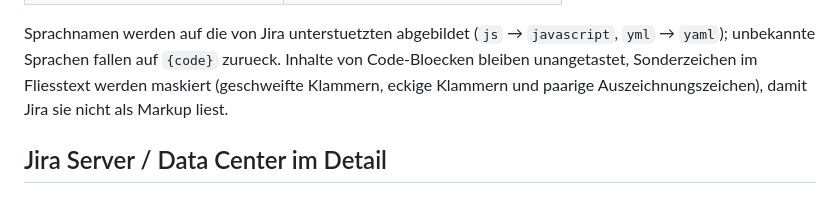
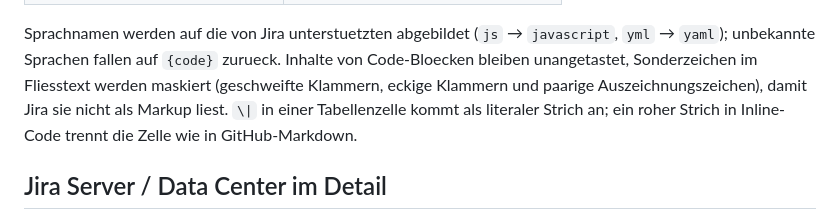
Before and after one commit to pascallink/webkit-ext, a Markdown page: jira-markdown-converter/README.md, the part around the change. Drawn GitHub-style.

Commit message:
docs(jira): strich in tabellenzellen dokumentieren
CHANGELOG.md: Neuer Eintrag unter [Unreleased] / Behoben fuer die
Maskierung von senkrechten Strichen in Tabellenzellen (Issue #94).

README.md: Satz ergaenzt, dass \| in einer Zelle als literaler
Strich ankommt und rohe Striche in Inline-Code wie in GFM trennen.

Co-Authored-By: Claude Haiku 4.5 <noreply@anthropic.com>

```diff
--- a/jira-markdown-converter/README.md
+++ b/jira-markdown-converter/README.md
@@ -360,7 +360,9 @@ Sprachnamen werden auf die von Jira unterstuetzten abgebildet (`js` →
 `javascript`, `yml` → `yaml`); unbekannte Sprachen fallen auf `{code}` zurueck.
 Inhalte von Code-Bloecken bleiben unangetastet, Sonderzeichen im Fliesstext
 werden maskiert (geschweifte Klammern, eckige Klammern und paarige
-Auszeichnungszeichen), damit Jira sie nicht als Markup liest.
+Auszeichnungszeichen), damit Jira sie nicht als Markup liest. `\|` in einer
+Tabellenzelle kommt als literaler Strich an; ein roher Strich in
+Inline-Code trennt die Zelle wie in GitHub-Markdown.
 
 ## Jira Server / Data Center im Detail
 
```
Also changed, not shown: jira-markdown-converter/CHANGELOG.md (+2 -0 lines).
